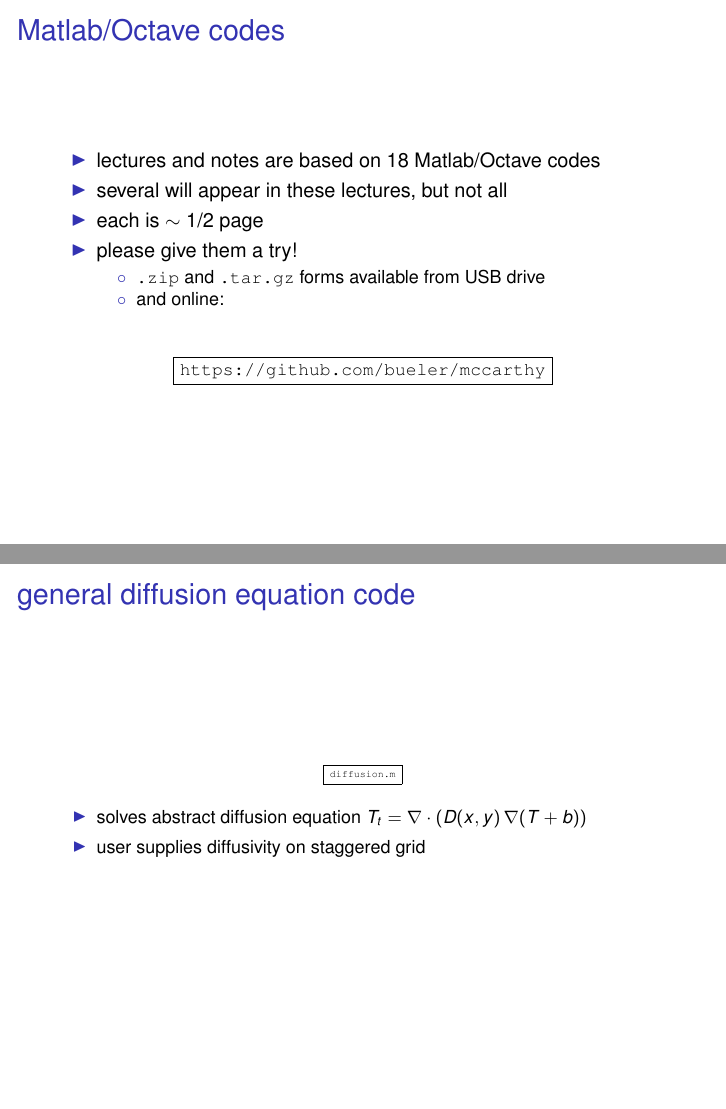
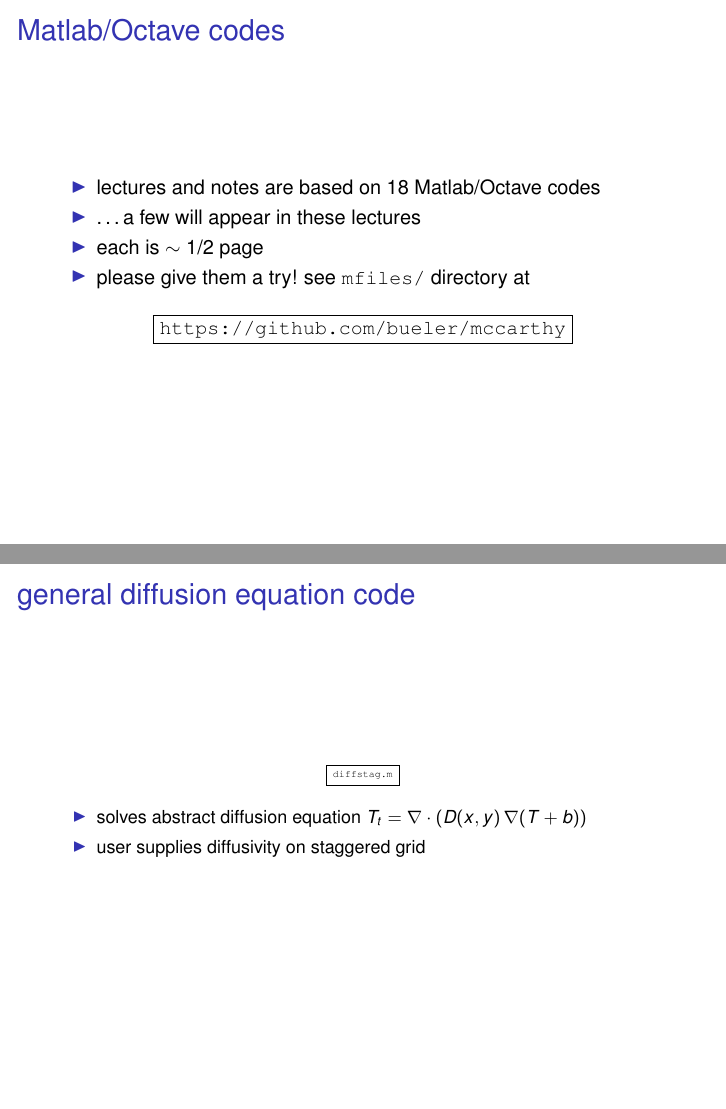
Before and after one commit to bueler/mccarthy, LaTeX slides (slides/lecture.tex, which reads slides/preamble.tex, slides/sia.tex): pages 4 and 39 of 82, joined at a grey line. Compiled offline with pdfLaTeX.

Commit message:
these slides need work

```diff
--- a/slides/lecture.tex
+++ b/slides/lecture.tex
@@ -47,7 +47,7 @@
   \texttt{elbueler@alaska.edu}
 }
 
-\date{McCarthy, Alaska, June 2018}
+\date{McCarthy, Alaska \\ 2010, 2012, 2014, 2016, 2018, 2022}
 
 
 \beamertemplatenavigationsymbolsempty
--- a/slides/preamble.tex
+++ b/slides/preamble.tex
@@ -84,18 +84,12 @@ scope: I will cover these
 
 \begin{itemize}
 \item lectures and notes are based on 18 Matlab/Octave codes
-\item several will appear in these lectures, but not all
+\item \dots a few will appear in these lectures
 \item each is $\sim$ 1/2 page
-\item please give them a try!
+\item please give them a try! see \texttt{mfiles/} directory at
 
-  \begin{itemize}
-  \item[$\circ$] \texttt{.zip} and \texttt{.tar.gz} forms available from USB drive
-  \item[$\circ$] and online:
-
-  \bigskip\bigskip\small
+\bigskip
   \centerline{\fbox{\url{https://github.com/bueler/mccarthy}}}
-
-  \end{itemize}
 \end{itemize}
 \end{frame}
 
--- a/slides/sia.tex
+++ b/slides/sia.tex
@@ -412,7 +412,7 @@ where $X=T+b$
 \begin{frame}
   \frametitle{general diffusion equation code}
 
-\minputtiny{diffusion}
+\minputtiny{diffstag}
 
 \small
 \begin{itemize}
```
Also changed, not shown: slides/makefile.
